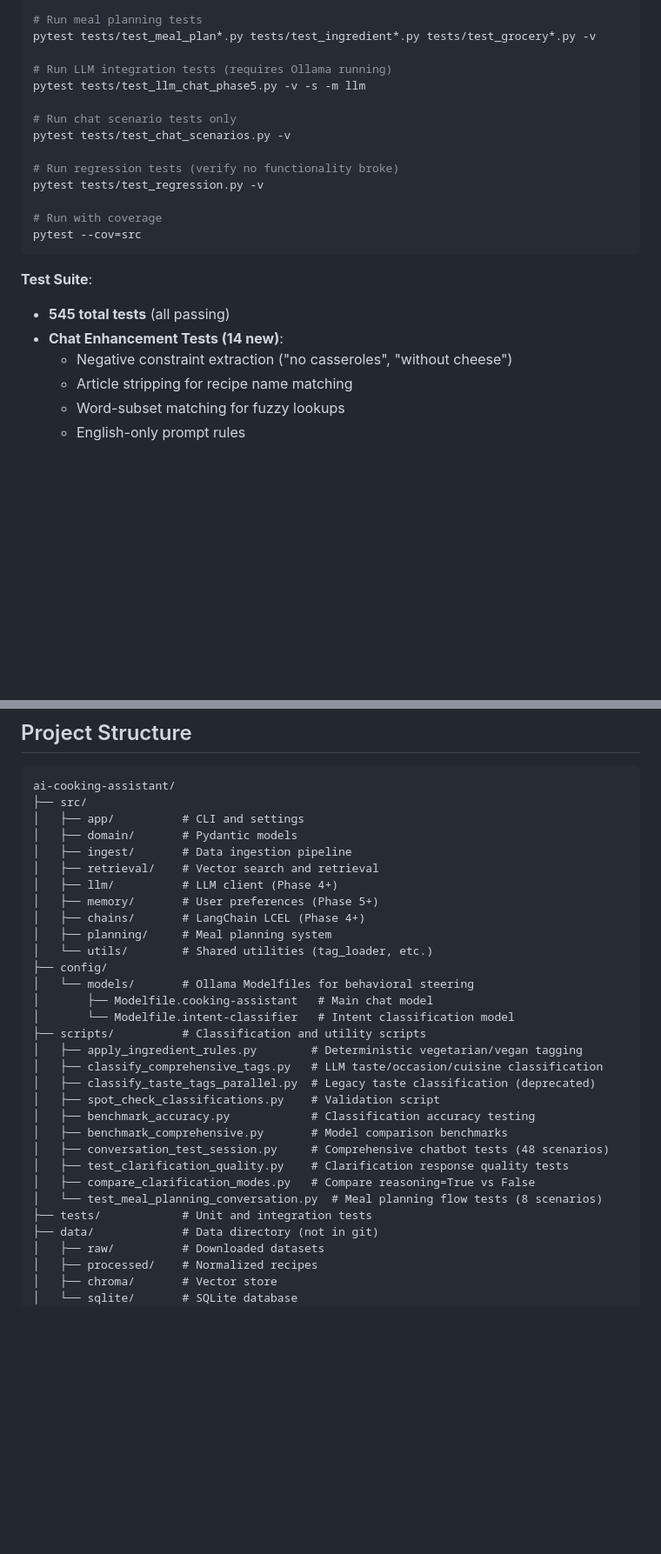
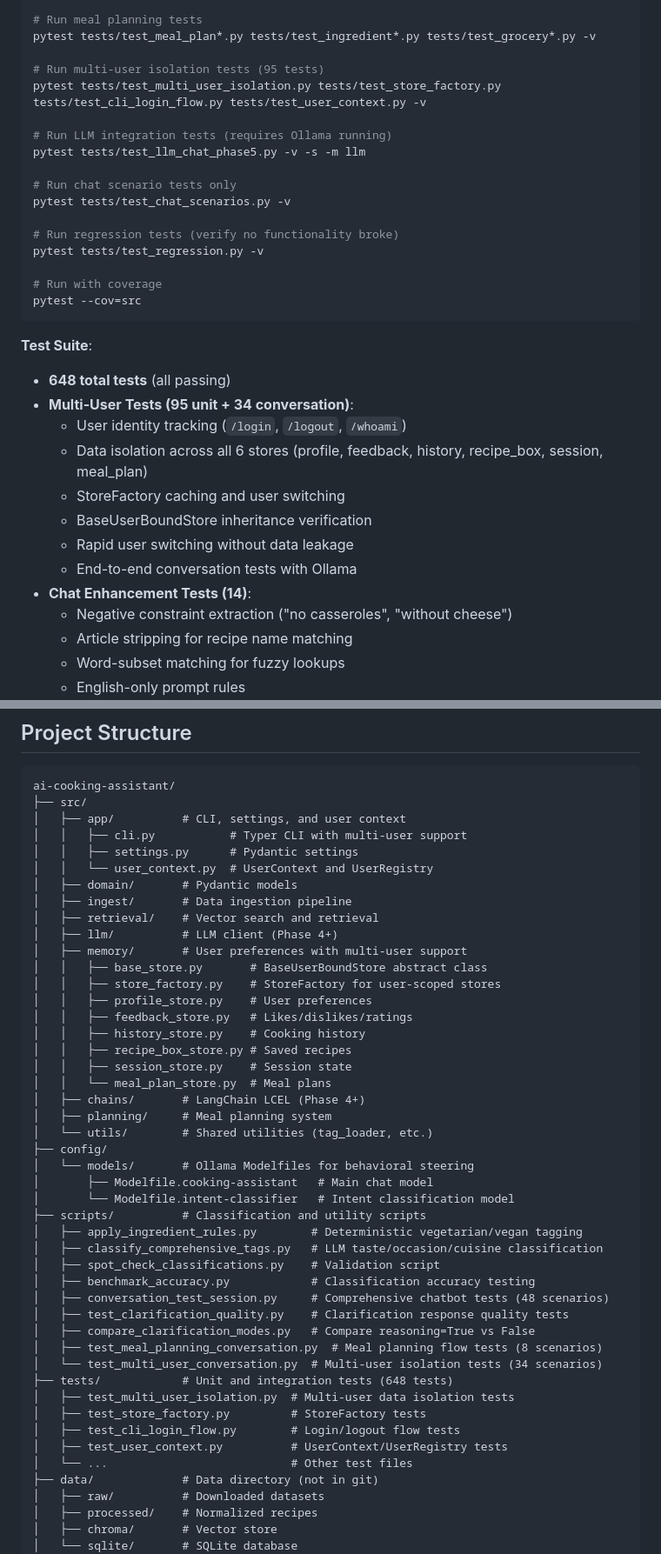
Before and after one commit to adeagon/ai-cooking-assistant, a Markdown page: README.md, 2 parts joined by grey strips. Shown at 87% size. Drawn GitHub-style; blank space fills up the shorter version.

Commit message:
Update README.md with multi-user support documentation
- Add multi-user support to current status and features sections
- Add /login, /logout, /whoami commands to commands table
- Add --user flag for starting as specific user
- Update test count to 648 (including 95 multi-user unit tests + 34 conversation tests)
- Add multi-user test commands section
- Add multi-user examples
- Update project structure with new files (user_context.py, base_store.py, store_factory.py)
- List available users: guest, alex, caitlyn, family, test

Co-Authored-By: Claude Opus 4.5 <noreply@anthropic.com>

````diff
--- a/README.md
+++ b/README.md
@@ -253,6 +272,9 @@ pytest tests/test_feedback.py tests/test_history.py tests/test_feedback_integrat
 # Run meal planning tests
 pytest tests/test_meal_plan*.py tests/test_ingredient*.py tests/test_grocery*.py -v
 
+# Run multi-user isolation tests (95 tests)
+pytest tests/test_multi_user_isolation.py tests/test_store_factory.py tests/test_cli_login_flow.py tests/test_user_context.py -v
+
 # Run LLM integration tests (requires Ollama running)
 pytest tests/test_llm_chat_phase5.py -v -s -m llm
 
@@ -267,8 +289,15 @@ pytest --cov=src
 ```
 
 **Test Suite**:
-- **545 total tests** (all passing)
-- **Chat Enhancement Tests (14 new)**:
+- **648 total tests** (all passing)
+- **Multi-User Tests (95 unit + 34 conversation)**:
+  - User identity tracking (`/login`, `/logout`, `/whoami`)
+  - Data isolation across all 6 stores (profile, feedback, history, recipe_box, session, meal_plan)
+  - StoreFactory caching and user switching
+  - BaseUserBoundStore inheritance verification
+  - Rapid user switching without data leakage
+  - End-to-end conversation tests with Ollama
+- **Chat Enhancement Tests (14)**:
   - Negative constraint extraction ("no casseroles", "without cheese")
   - Article stripping for recipe name matching
   - Word-subset matching for fuzzy lookups
@@ -359,12 +389,23 @@ python -m src.app.cli chat               # Interactive assistant
 ```
 ai-cooking-assistant/
 ├── src/
-│   ├── app/          # CLI and settings
+│   ├── app/          # CLI, settings, and user context
+│   │   ├── cli.py           # Typer CLI with multi-user support
+│   │   ├── settings.py      # Pydantic settings
+│   │   └── user_context.py  # UserContext and UserRegistry
 │   ├── domain/       # Pydantic models
 │   ├── ingest/       # Data ingestion pipeline
 │   ├── retrieval/    # Vector search and retrieval
 │   ├── llm/          # LLM client (Phase 4+)
-│   ├── memory/       # User preferences (Phase 5+)
+│   ├── memory/       # User preferences with multi-user support
+│   │   ├── base_store.py       # BaseUserBoundStore abstract class
+│   │   ├── store_factory.py    # StoreFactory for user-scoped stores
+│   │   ├── profile_store.py    # User preferences
+│   │   ├── feedback_store.py   # Likes/dislikes/ratings
+│   │   ├── history_store.py    # Cooking history
+│   │   ├── recipe_box_store.py # Saved recipes
+│   │   ├── session_store.py    # Session state
+│   │   └── meal_plan_store.py  # Meal plans
 │   ├── chains/       # LangChain LCEL (Phase 4+)
 │   ├── planning/     # Meal planning system
 │   └── utils/        # Shared utilities (tag_loader, etc.)
@@ -375,15 +416,19 @@ ai-cooking-assistant/
 ├── scripts/          # Classification and utility scripts
 │   ├── apply_ingredient_rules.py        # Deterministic vegetarian/vegan tagging
 │   ├── classify_comprehensive_tags.py   # LLM taste/occasion/cuisine classification
-│   ├── classify_taste_tags_parallel.py  # Legacy taste classification (deprecated)
 │   ├── spot_check_classifications.py    # Validation script
 │   ├── benchmark_accuracy.py            # Classification accuracy testing
-│   ├── benchmark_comprehensive.py       # Model comparison benchmarks
 │   ├── conversation_test_session.py     # Comprehensive chatbot tests (48 scenarios)
 │   ├── test_clarification_quality.py    # Clarification response quality tests
 │   ├── compare_clarification_modes.py   # Compare reasoning=True vs False
-│   └── test_meal_planning_conversation.py  # Meal planning flow tests (8 scenarios)
-├── tests/            # Unit and integration tests
+│   ├── test_meal_planning_conversation.py  # Meal planning flow tests (8 scenarios)
+│   └── test_multi_user_conversation.py  # Multi-user isolation tests (34 scenarios)
+├── tests/            # Unit and integration tests (648 tests)
+│   ├── test_multi_user_isolation.py  # Multi-user data isolation tests
+│   ├── test_store_factory.py         # StoreFactory tests
+│   ├── test_cli_login_flow.py        # Login/logout flow tests
+│   ├── test_user_context.py          # UserContext/UserRegistry tests
+│   └── ...                           # Other test files
 ├── data/             # Data directory (not in git)
 │   ├── raw/          # Downloaded datasets
 │   ├── processed/    # Normalized recipes
````
Also changed, not shown: other parts of README.md (+22 -2 lines).
